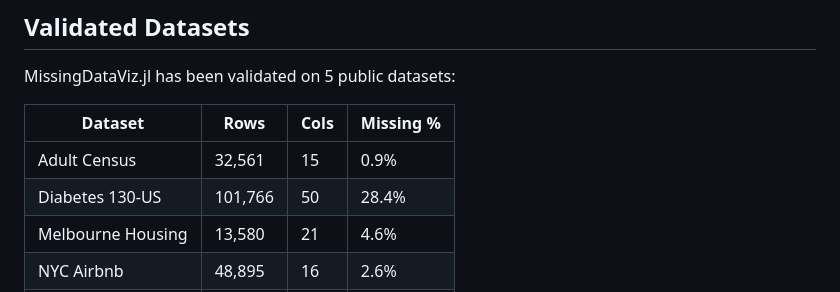
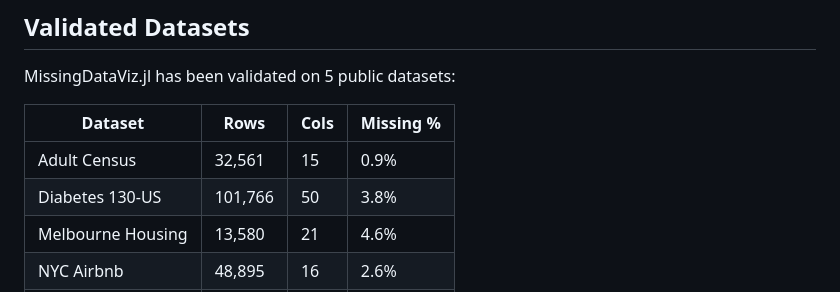
Before and after one commit to DescarteS96/MissingDataViz.jl, a Markdown page: README.md, the part around the change. Rendered like a GitHub page.

```diff
--- a/README.md
+++ b/README.md
@@ -132,7 +132,7 @@ MissingDataViz.jl has been validated on 5 public datasets:
 | Dataset | Rows | Cols | Missing % |
 |---------|------|------|-----------|
 | Adult Census | 32,561 | 15 | 0.9% |
-| Diabetes 130-US | 101,766 | 50 | 28.4% |
+| Diabetes 130-US | 101,766 | 50 | 3.8% |
 | Melbourne Housing | 13,580 | 21 | 4.6% |
 | NYC Airbnb | 48,895 | 16 | 2.6% |
 | Online Retail | 541,910 | 8 | 3.2% |
```
Also changed, not shown: benchmarks/results/type1_type2_report.md (+40 -1 lines), 1 other file.
